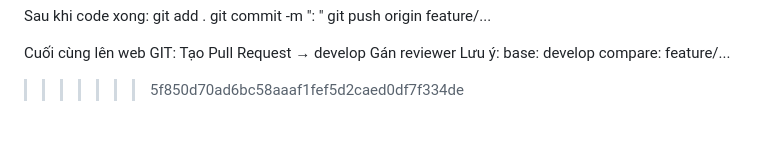
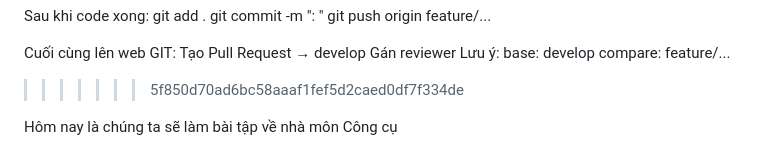
Before and after one commit to pht1412/PrimeSound_FE, a Markdown page: README.md, the part around the change. GitHub-like rendering; blank space fills up the shorter version.

Commit message:
docs: update README

```diff
--- a/README.md
+++ b/README.md
@@ -99,3 +99,7 @@ Lưu ý:
 base: develop
 compare: feature/...
 >>>>>>> 5f850d70ad6bc58aaaf1fef5d2caed0df7f334de
+
+
+
+Hôm nay là chúng ta sẽ làm bài tập về nhà môn Công cụ
```
